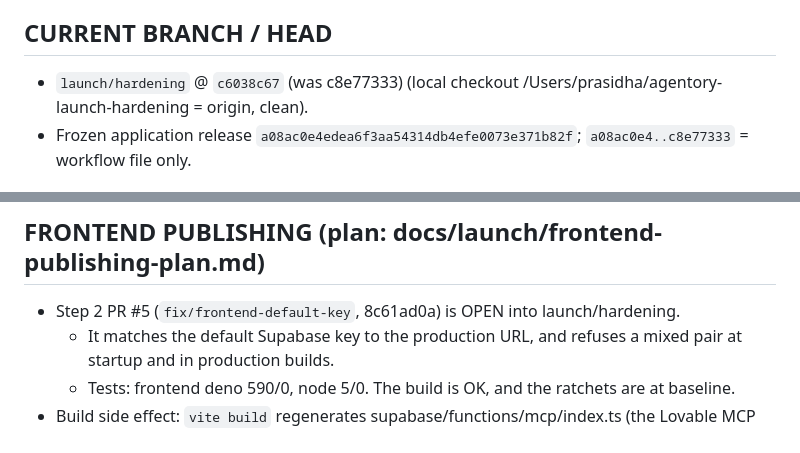
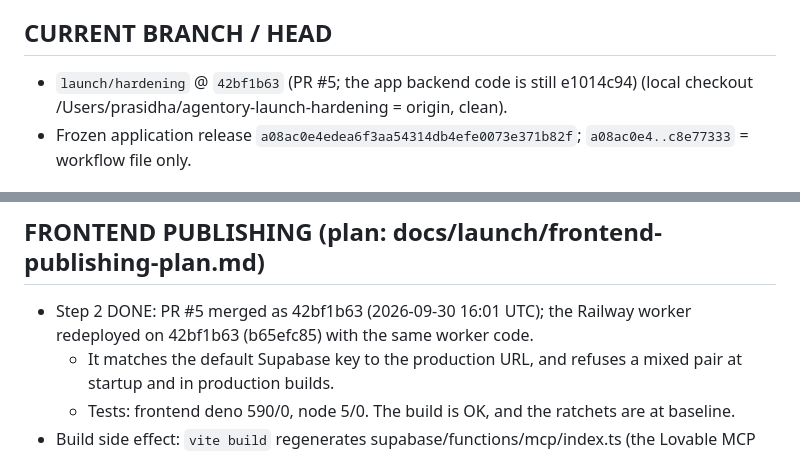
Before and after one commit to kathmanducreatives-code/aiworforce-platfrom, a Markdown page: docs/launch/CURRENT_HANDOFF.md, 2 parts joined by grey strips. GitHub-like rendering.

Commit message:
docs(launch): PR #5 merged; worker on 42bf1b63
Co-Authored-By: Claude Opus 5.5 <noreply@anthropic.com>

```diff
--- a/docs/launch/CURRENT_HANDOFF.md
+++ b/docs/launch/CURRENT_HANDOFF.md
@@ -6,7 +6,7 @@ Lives on branch `launch/handoff`, never on `launch/hardening`: Railway auto-depl
 push to `launch/hardening`. (PR #3 carries an older cloud copy of this file — merging it would redeploy the worker.)
 
 ## CURRENT BRANCH / HEAD
-- `launch/hardening` @ `c6038c67` (was c8e77333) (local checkout /Users/prasidha/agentory-launch-hardening = origin, clean).
+- `launch/hardening` @ `42bf1b63` (PR #5; the app backend code is still e1014c94) (local checkout /Users/prasidha/agentory-launch-hardening = origin, clean).
 - Frozen application release `a08ac0e4edea6f3aa54314db4efe0073e371b82f`; `a08ac0e4..c8e77333` = workflow file only.
 
 ## PRODUCTION SHAs (verified 2026-09-30 13:39 UTC)
@@ -108,7 +108,7 @@ Seed 2024-11-21 is inside 730 d until 2026-11-21.
 - The LinkedIn redirect fix is proven by tests only; Wordware can prove it live if wanted.
 
 ## FRONTEND PUBLISHING (plan: docs/launch/frontend-publishing-plan.md)
-- Step 2 PR #5 (`fix/frontend-default-key`, 8c61ad0a) is OPEN into launch/hardening.
+- Step 2 DONE: PR #5 merged as 42bf1b63 (2026-09-30 16:01 UTC); the Railway worker redeployed on 42bf1b63 (b65efc85) with the same worker code.
   - It matches the default Supabase key to the production URL, and refuses a mixed pair at startup and in production builds.
   - Tests: frontend deno 590/0, node 5/0. The build is OK, and the ratchets are at baseline.
 - Build side effect: `vite build` regenerates supabase/functions/mcp/index.ts (the Lovable MCP plugin). Never commit that; set VITE_SUPABASE_PROJECT_ID on Netlify.
```
Also changed, not shown: other parts of docs/launch/CURRENT_HANDOFF.md (+1 -1 lines).
